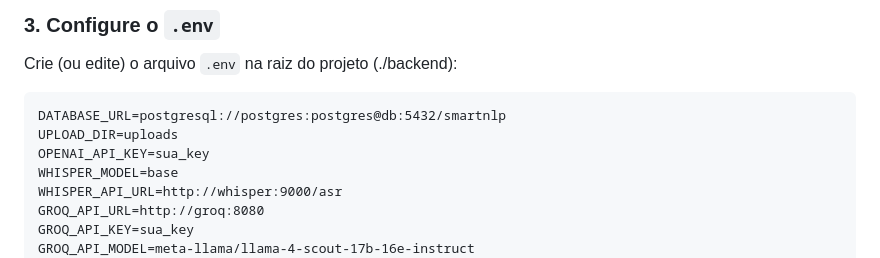
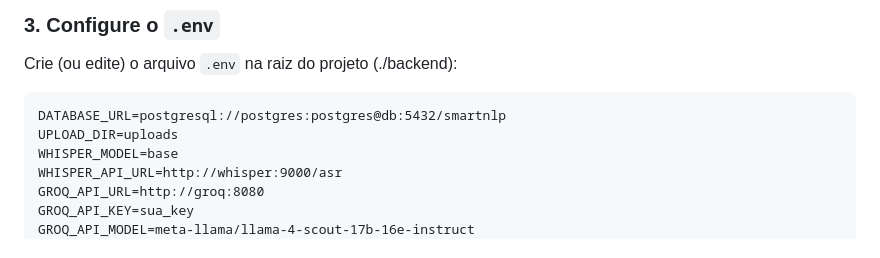
Before and after one commit to amauricunha/smartnlp, a Markdown page: README.md, the part around the change. Drawn GitHub-style.

Commit message:
ajustes readme

````diff
--- a/README.md
+++ b/README.md
@@ -44,7 +44,6 @@ Crie (ou edite) o arquivo `.env` na raiz do projeto (./backend):
 ```
 DATABASE_URL=postgresql://postgres:postgres@db:5432/smartnlp
 UPLOAD_DIR=uploads
-OPENAI_API_KEY=sua_key
 WHISPER_MODEL=base
 WHISPER_API_URL=http://whisper:9000/asr
 GROQ_API_URL=http://groq:8080
````
